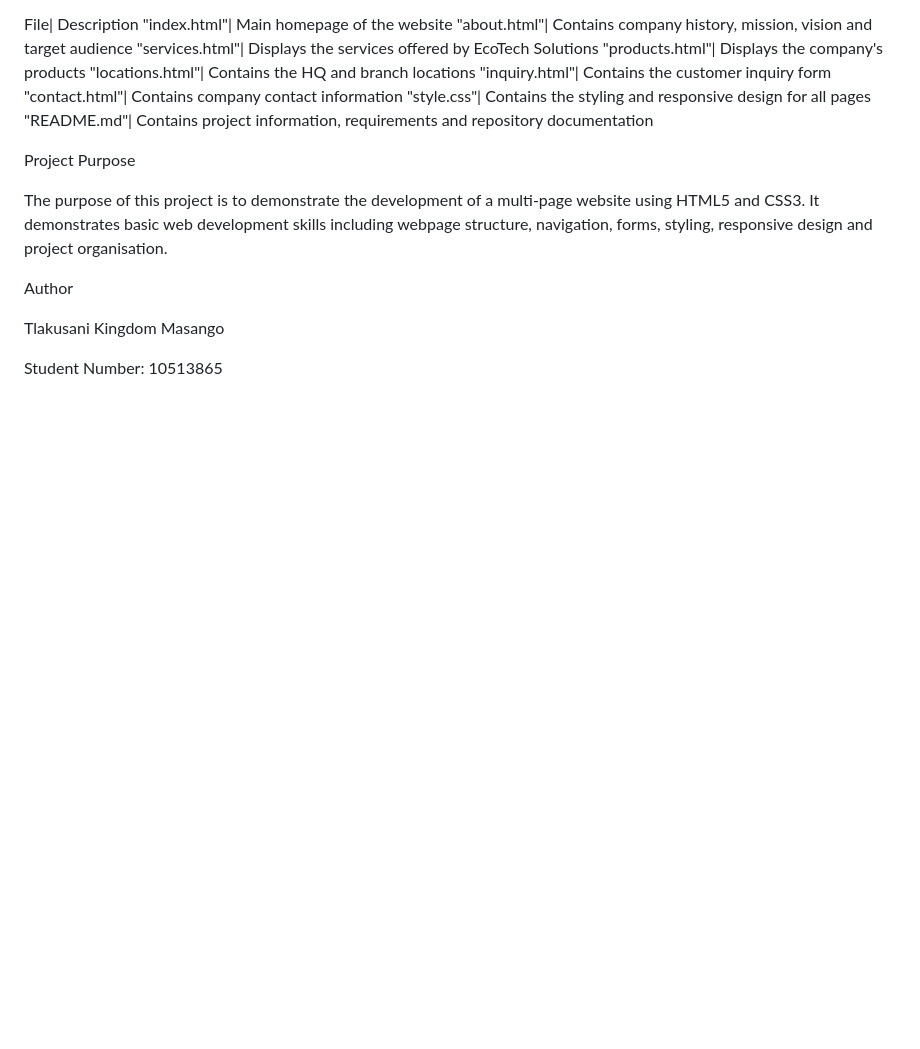
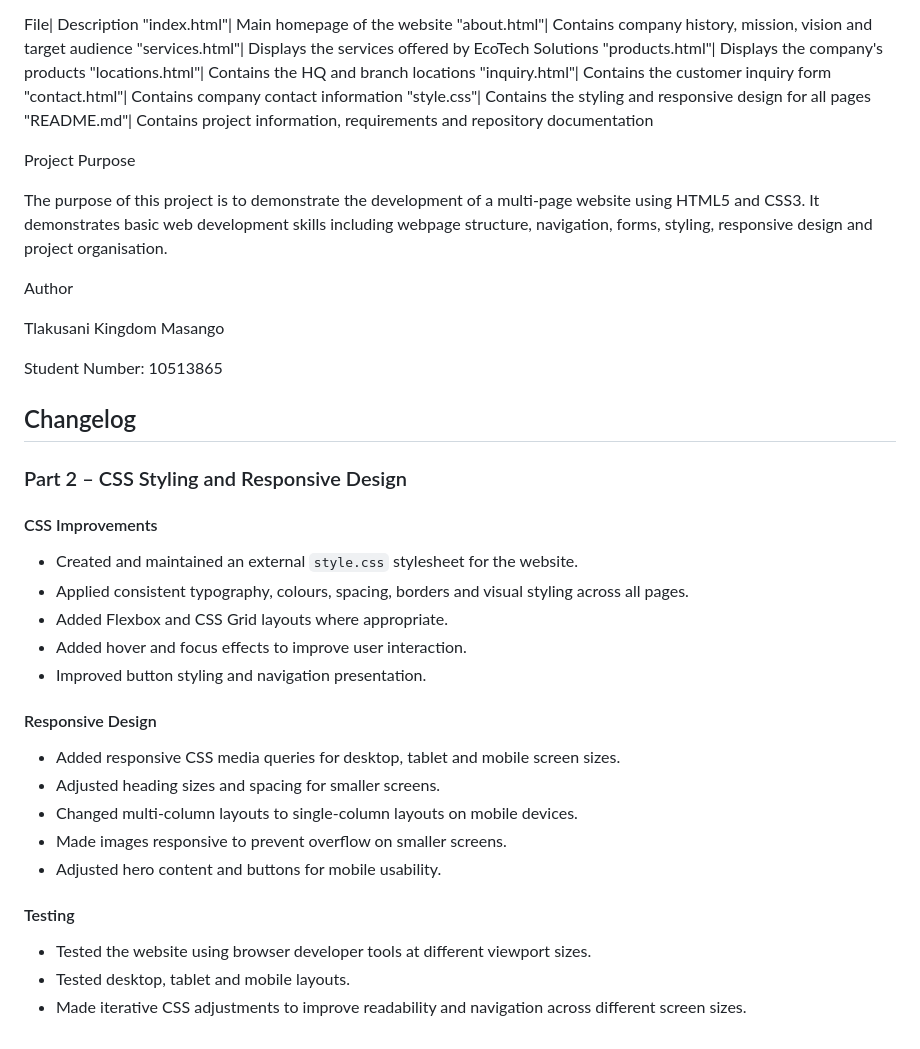
Before and after one commit to tlakusanikingdom-cpu/web-practices, a Markdown page: README.md, the part around the change. Drawn GitHub-style; blank space fills up the shorter version.

```diff
--- a/README.md
+++ b/README.md
@@ -86,3 +86,30 @@ Author
 Tlakusani Kingdom Masango
 
 Student Number: 10513865
+
+
+
+
+
+   ## Changelog
+
+### Part 2 – CSS Styling and Responsive Design
+
+#### CSS Improvements
+- Created and maintained an external `style.css` stylesheet for the website.
+- Applied consistent typography, colours, spacing, borders and visual styling across all pages.
+- Added Flexbox and CSS Grid layouts where appropriate.
+- Added hover and focus effects to improve user interaction.
+- Improved button styling and navigation presentation.
+
+#### Responsive Design
+- Added responsive CSS media queries for desktop, tablet and mobile screen sizes.
+- Adjusted heading sizes and spacing for smaller screens.
+- Changed multi-column layouts to single-column layouts on mobile devices.
+- Made images responsive to prevent overflow on smaller screens.
+- Adjusted hero content and buttons for mobile usability.
+
+#### Testing
+- Tested the website using browser developer tools at different viewport sizes.
+- Tested desktop, tablet and mobile layouts.
+- Made iterative CSS adjustments to improve readability and navigation across different screen sizes.
```
